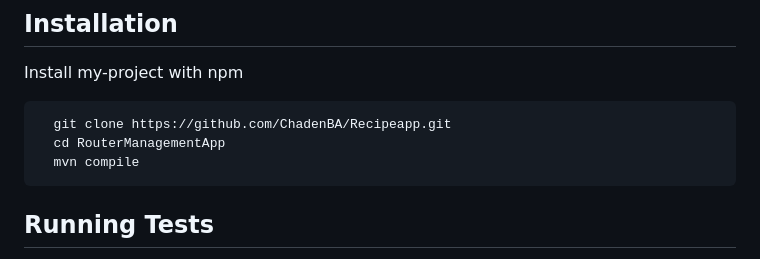
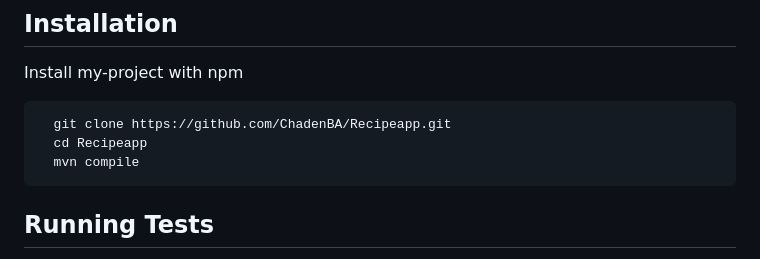
Before and after one commit to ChadenBA/Recipeapp, a Markdown page: README.md, the part around the change. GitHub-like rendering.

````diff
--- a/README.md
+++ b/README.md
@@ -12,7 +12,7 @@ Install my-project with npm
 
 ```bash
   git clone https://github.com/ChadenBA/Recipeapp.git
-  cd RouterManagementApp
+  cd Recipeapp
   mvn compile
 ```
 
````
